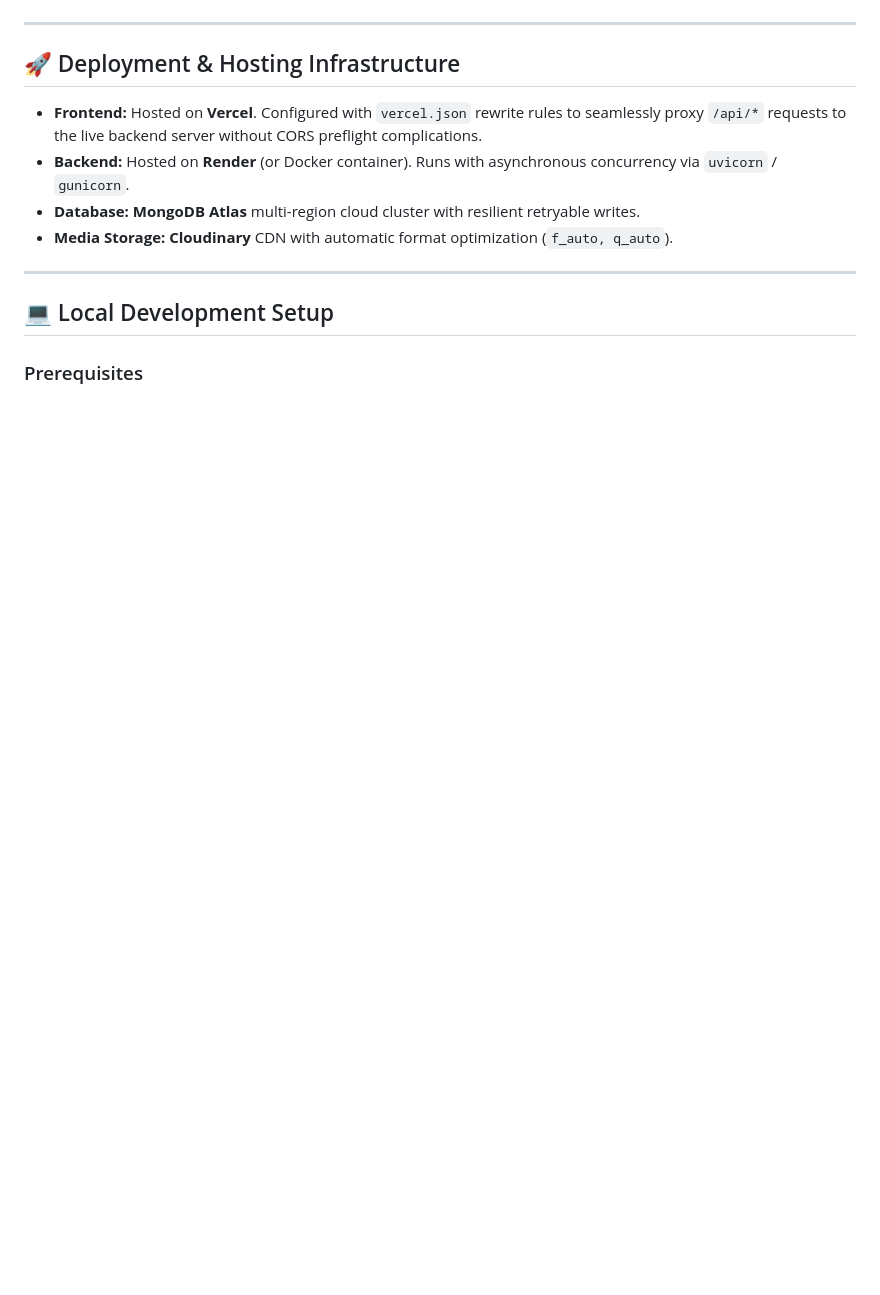
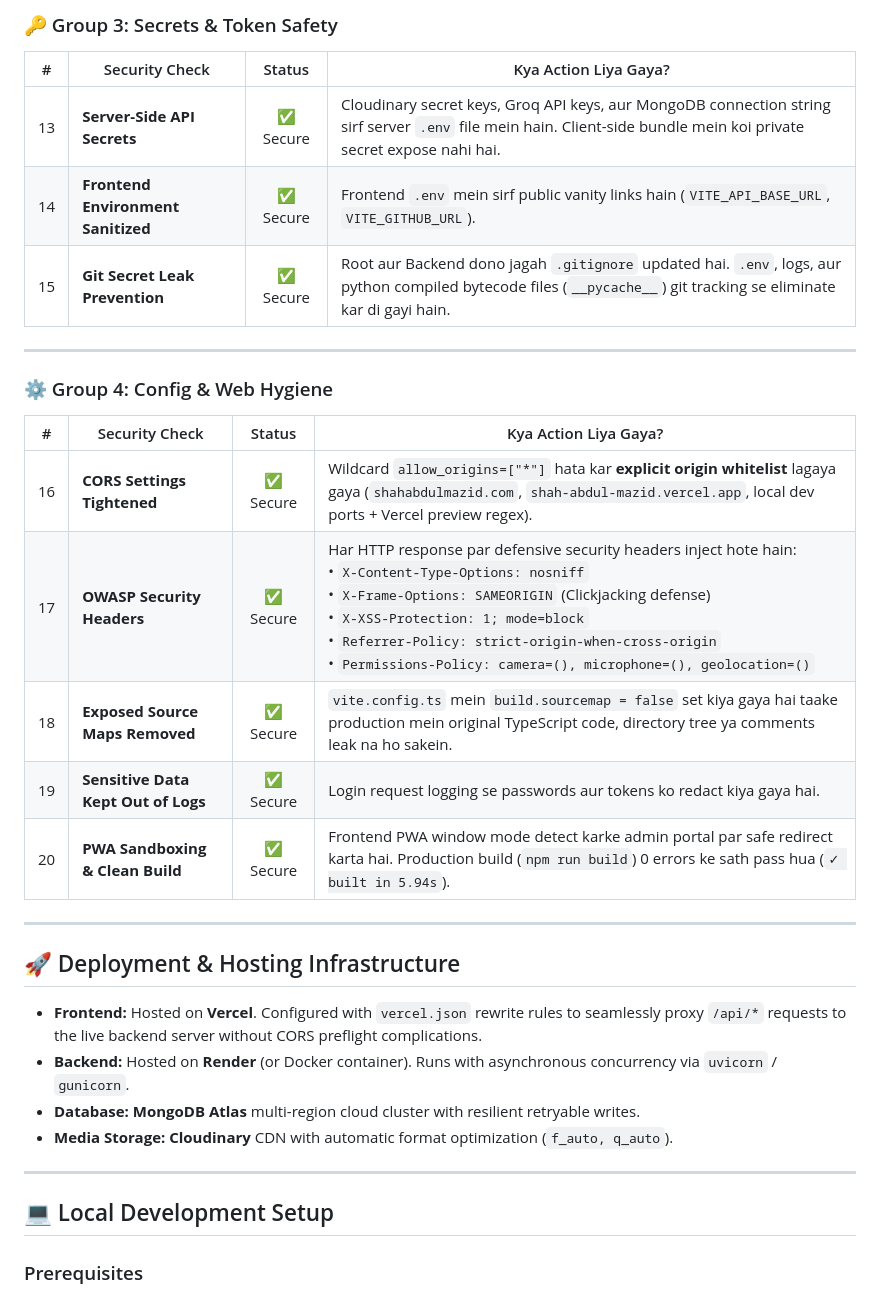
Before and after one commit to Shah-Abdul-Mazid/Shah-Abdul-Mazid-Portfolio, a Markdown page: README.md, the part around one of its changes. Drawn GitHub-style; blank space fills up the shorter version.

```diff
--- a/README.md
+++ b/README.md
@@ -296,3 +278,22 @@ This application implements an enterprise-grade defense-in-depth model aligned w
+### 🔑 Group 3: Secrets & Token Safety
+
+| # | Security Check | Status | Kya Action Liya Gaya? |
+|---|---|:---:|---|
+| 13 | **Server-Side API Secrets** | ✅ Secure | Cloudinary secret keys, Groq API keys, aur MongoDB connection string sirf server `.env` file mein hain. Client-side bundle mein koi private secret expose nahi hai. |
+| 14 | **Frontend Environment Sanitized** | ✅ Secure | Frontend `.env` mein sirf public vanity links hain (`VITE_API_BASE_URL`, `VITE_GITHUB_URL`). |
+| 15 | **Git Secret Leak Prevention** | ✅ Secure | Root aur Backend dono jagah `.gitignore` updated hai. `.env`, logs, aur python compiled bytecode files (`__pycache__`) git tracking se eliminate kar di gayi hain. |
+
+---
+
+### ⚙️ Group 4: Config & Web Hygiene
+
+| # | Security Check | Status | Kya Action Liya Gaya? |
+|---|---|:---:|---|
+| 16 | **CORS Settings Tightened** | ✅ Secure | Wildcard `allow_origins=["*"]` hata kar **explicit origin whitelist** lagaya gaya (`shahabdulmazid.com`, `shah-abdul-mazid.vercel.app`, local dev ports + Vercel preview regex). |
+| 17 | **OWASP Security Headers** | ✅ Secure | Har HTTP response par defensive security headers inject hote hain:<br>• `X-Content-Type-Options: nosniff`<br>• `X-Frame-Options: SAMEORIGIN` (Clickjacking defense)<br>• `X-XSS-Protection: 1; mode=block`<br>• `Referrer-Policy: strict-origin-when-cross-origin`<br>• `Permissions-Policy: camera=(), microphone=(), geolocation=()` |
+| 18 | **Exposed Source Maps Removed** | ✅ Secure | `vite.config.ts` mein `build.sourcemap = false` set kiya gaya hai taake production mein original TypeScript code, directory tree ya comments leak na ho sakein. |
+| 19 | **Sensitive Data Kept Out of Logs** | ✅ Secure | Login request logging se passwords aur tokens ko redact kiya gaya hai. |
+| 20 | **PWA Sandboxing & Clean Build** | ✅ Secure | Frontend PWA window mode detect karke admin portal par safe redirect karta hai. Production build (`npm run build`) 0 errors ke sath pass hua (`✓ built in 5.94s`). |
 
 ---
 
```
Also changed, not shown: other parts of README.md (+23 -41 lines).
